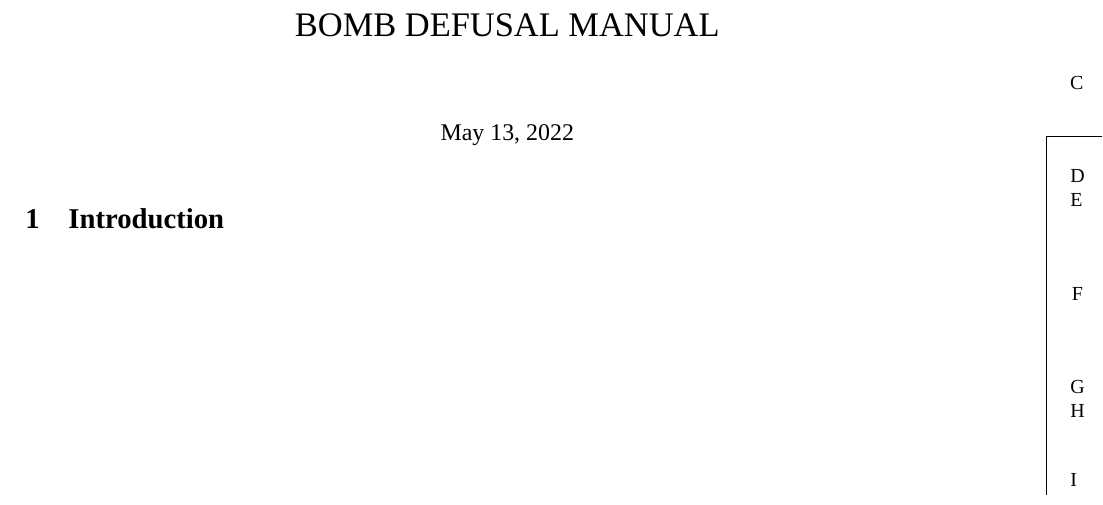
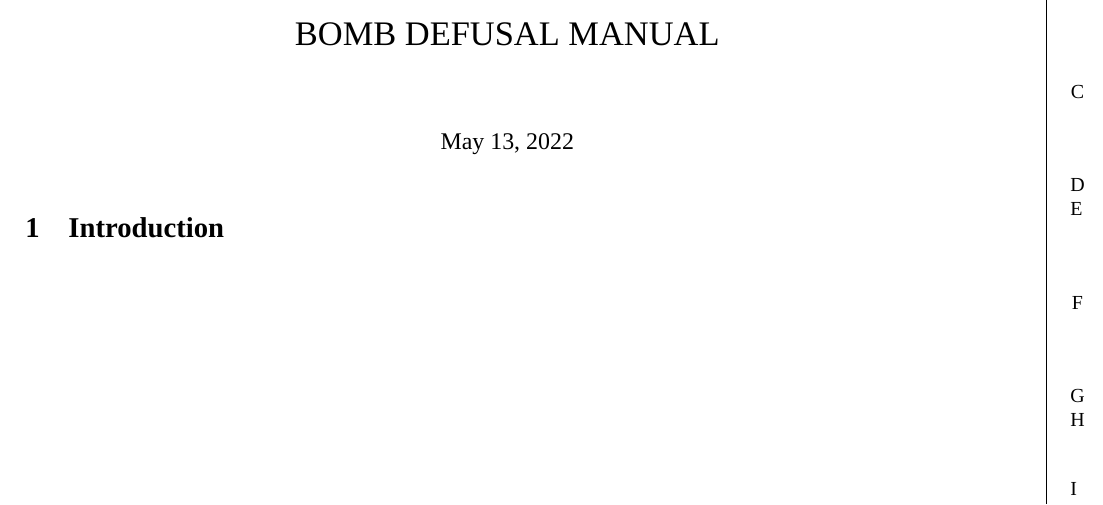
Before and after one commit to AplusKminus/KTANE-manual, a LaTeX document (src/tex/main.tex, which reads src/tex/ktane-man.cls): part of page 1 of 3, cut so that both start at the same text. Compiled offline with XeLaTeX; a missing font is replaced by an installed copy or a similar font.

Commit message:
Improve thumb register - control through \indexedby command

```diff
--- a/src/tex/ktane-man.cls
+++ b/src/tex/ktane-man.cls
@@ -32,8 +32,8 @@
 \renewcommand{\headrulewidth}{0pt}
 \fancyhead[LO]{Keep Talking and Nobody Explodes v.1}
 \fancyhead[RO]{}
-\fancyfoot[LO]{\thumbregisterright{3}}
-\fancyfoot[RE]{\thumbregisterleft{3}}
+\fancyfoot[LO]{\thumbregisterright{\currentthumbregister}}
+\fancyfoot[RE]{\thumbregisterleft{\currentthumbregister}}
 % For doing foreach loops
 \RequirePackage{pgf,pgffor}
 % For placing the register tabs
@@ -101,3 +101,6 @@
     \ifnum#3=1\hrule\fi}
   \end{textblock}
 }
+\newcommand{\indexedby}[1]{
+  \def\currentthumbregister{#1}
+}
--- a/src/tex/main.tex
+++ b/src/tex/main.tex
@@ -9,6 +9,7 @@
 
   \maketitle
   \thispagestyle{fancy}
+  \indexedby{1}
 
   \section{Introduction}\label{sec:introduction}
 
```
Also changed, not shown: src/tex/main.tex (2 more changed lines).
